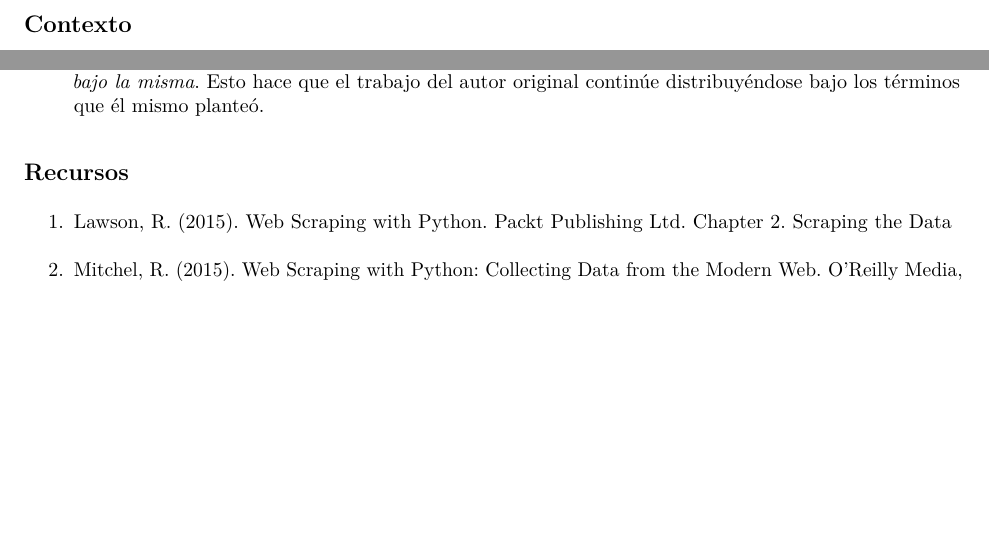
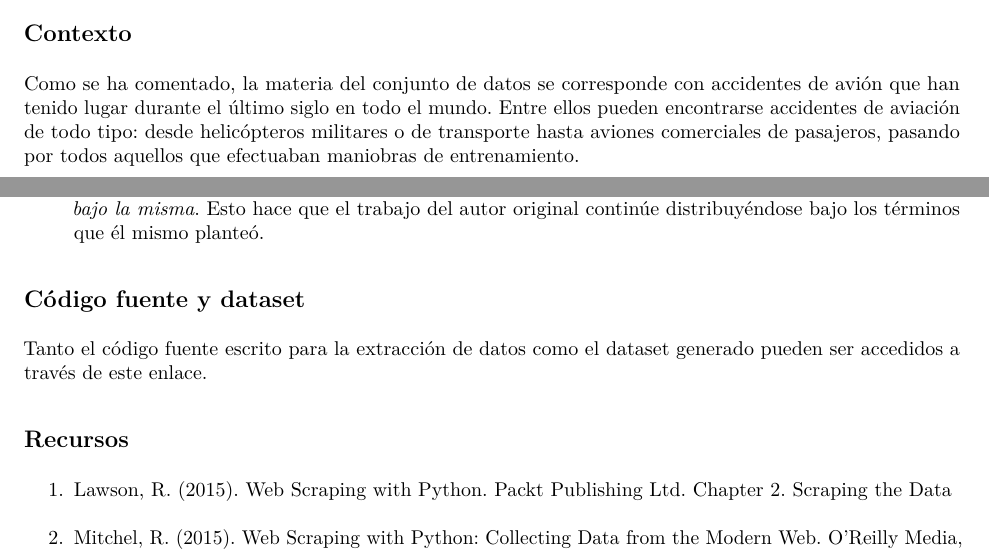
Before and after one commit to tteguayco/Web-scraping-aviation-accidents, an R Markdown document (pdf/respuestas.Rmd): two parts of pages 2 and 3 of 3 before the commit and two parts of pages 1 and 3 of 3 after it, joined at a grey line, cut so that both start at the same text, the shorter picture padded with empty space. The pictures show the output file pdf/respuestas.pdf that the author committed with the source.

Commit message:
Included section Context and Source Code to report

```diff
--- a/pdf/respuestas.Rmd
+++ b/pdf/respuestas.Rmd
@@ -19,9 +19,11 @@ El conjunto de datos generado como parte de esta actividad práctica reúne dife
 
 ![Avión en llamas tras el accidente en el aeropuerto de Los Rodeos (Tenerife, 1977)](./los_rodeos.jpg)
 
-\newpage
 ## Contexto
 
+Como se ha comentado, la materia del conjunto de datos se corresponde con accidentes de avión que han tenido lugar durante el último siglo en todo el mundo. Entre ellos pueden encontrarse accidentes de aviación de todo tipo: desde helicópteros militares o de transporte hasta aviones comerciales de pasajeros, pasando por todos aquellos que efectuaban maniobras de entrenamiento.
+
+\newpage
 ## Contenido
 
 Para cada accidente, el cual se corresponde con un registro en el conjunto de datos, se recogen las siguientes características:
@@ -65,6 +67,10 @@ La licencia escogida para la publicación de este conjunto de datos ha sido **CC
 
 * *Las contribuciones realizadas a posteriori sobre el trabajo publicado bajo esta licencia deberán distribuirse bajo la misma*. Esto hace que el trabajo del autor original continúe distribuyéndose bajo los términos que él mismo planteó.
 
+## Código fuente y dataset
+
+Tanto el código fuente escrito para la extracción de datos como el dataset generado pueden ser accedidos a través de [este enlace](https://github.com/tteguayco/Web-scraping).
+
 ## Recursos
 
 1. Lawson, R. (2015). Web Scraping with Python. Packt Publishing Ltd. Chapter 2. Scraping the Data
```
Also changed, not shown: pdf/respuestas.pdf, pdf/respuestas.Rmd (2 more changed lines).
